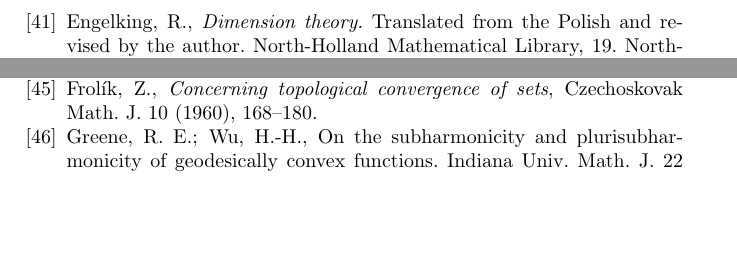
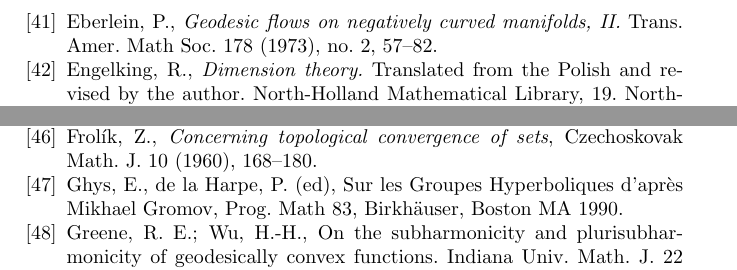
Before and after one commit to anton-petrunin/book, a LaTeX thesis (vol1.tex, which reads bibl.tex): two parts of page 254 of 258, joined at a grey line, cut at the place of the change, the shorter picture padded with empty space. Compiled offline with pdfLaTeX.

Commit message:
bibl.tex

```diff
--- a/bibl.tex
+++ b/bibl.tex
@@ -139,6 +139,9 @@
 \bibitem{erdos} Erd\H{o}s, P. \textit{???} Michigan Math. J., 1957, no. 4,
 p. 291--300.
 
+\bibitem{eberlein}
+Eberlein, P., \textit{Geodesic flows on negatively curved manifolds, II.}  Trans. Amer. Math Soc. 178  (1973),  no. 2, 57--82.
+
 \bibitem{engelking} Engelking, R., \textit{Dimension theory.} Translated from the Polish and revised by the author. North-Holland Mathematical Library, 19. North-Holland Publishing Co., Amsterdam-Oxford-New York; PWN---Polish Scientific Publishers, Warsaw, 1978. x+314 pp.
 
 \bibitem{federer}Federer, H., \textit{Geometric measure theory} ???
@@ -149,6 +152,9 @@
 \bibitem{FY}Fukaya, K.; Yamaguchi, T., \textit{Almost nonpositively curved manifolds.}  J. Differential Geom.  33  (1991),  no. 1, 67--90.
 
 \bibitem{frolik} Frol\'{\i}k, Z., \textit{Concerning topological convergence of sets}, Czechoskovak Math. J. 10 (1960), 168--180.
+
+ \bibitem{ghys-dlHarpe}  Ghys, E., de la Harpe, P. (ed), Sur les Groupes Hyperboliques d'apr\`{e}s Mikhael Gromov, Prog. Math 83, Birkh\"{a}user, Boston MA 1990.
+
 
 \bibitem{greene-wu} Greene, R. E.; Wu, H.-H., On the subharmonicity and plurisubharmonicity of geodesically convex
 functions.
```
Also changed, not shown: bibl.tex (2 more changed lines).
